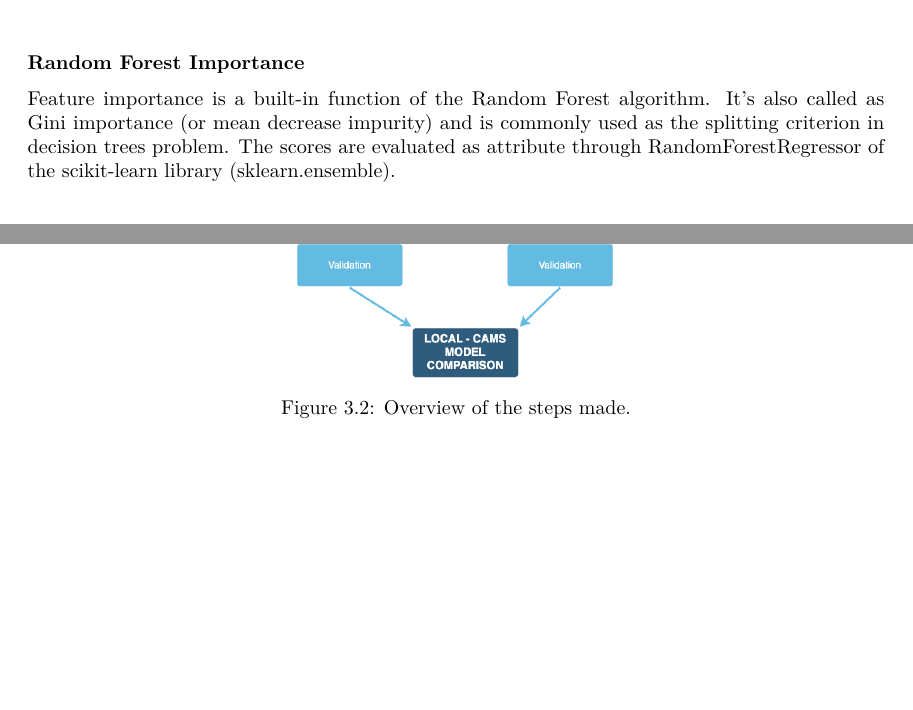
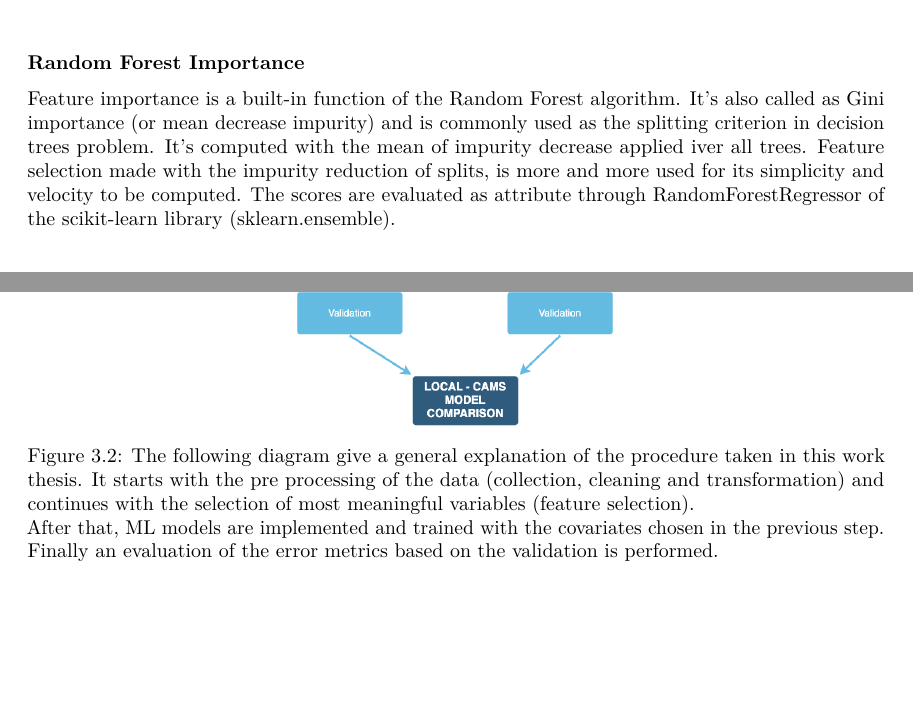
Before and after one commit to bresc19/My_thesis, a LaTeX thesis (src/thesis.tex, which reads src/chapters/overview.tex): two parts of pages 16 and 21 of 63, joined at a grey line, cut so that both start at the same text, the shorter picture padded with empty space. Compiled offline with pdfLaTeX.

Commit message:
Updates from Overleaf

```diff
--- a/src/chapters/overview.tex
+++ b/src/chapters/overview.tex
@@ -130,7 +130,10 @@ One disadvantage of this approach is the computational costs.\newline
 Their execution for many subsets of variables can become unfeasible.
 \bigbreak
 \subsubsection{Random Forest Importance}
-Feature importance is a built-in function of the Random Forest algorithm. It's also called as Gini importance (or mean decrease impurity) and is commonly used as the splitting criterion in decision trees problem. The scores are evaluated as attribute through RandomForestRegressor of the scikit-learn library (sklearn.ensemble).
+Feature importance is a built-in function of the Random Forest algorithm. It's also called as Gini importance (or mean decrease impurity) and is commonly used as the splitting criterion in decision trees problem.
+It's computed with the mean of impurity decrease applied iver all trees.
+Feature selection made with the impurity reduction of splits, is more and more used for its simplicity and velocity to be computed.
+The scores are evaluated as attribute through RandomForestRegressor of the scikit-learn library (sklearn.ensemble).
 \bigbreak\bigbreak\bigbreak
 \subsection{Embedded Methods}
 Embedded methods instead are characterised by the benefits of both the wrapper and filter methods, by including interactions of features but also having a reasonable computational cost.\par
@@ -230,7 +233,9 @@ In the next chapters each step will be described in depth about procedures adapt
 \begin{figure}[H]
     \centering
     \includegraphics[scale=0.35]{images/overview.png}
-    \caption{Overview of the steps made.}
+    \caption{The following diagram give a general explanation of the procedure taken in this work thesis. It starts with the pre processing of the data (collection, cleaning and transformation) and continues with the selection of most meaningful variables (feature selection). \\
+    After that, ML models are implemented and trained with the covariates chosen in the previous step. \\
+    Finally an evaluation of the error metrics based on the validation is performed.}
     \label{fig:overview}
 \end{figure}
 
```
Also changed, not shown: src/chapters/results.tex (+2 -2 lines), src/mybib.bib (+1 -1 lines), src/chapters/overview.tex (14 more changed lines).
